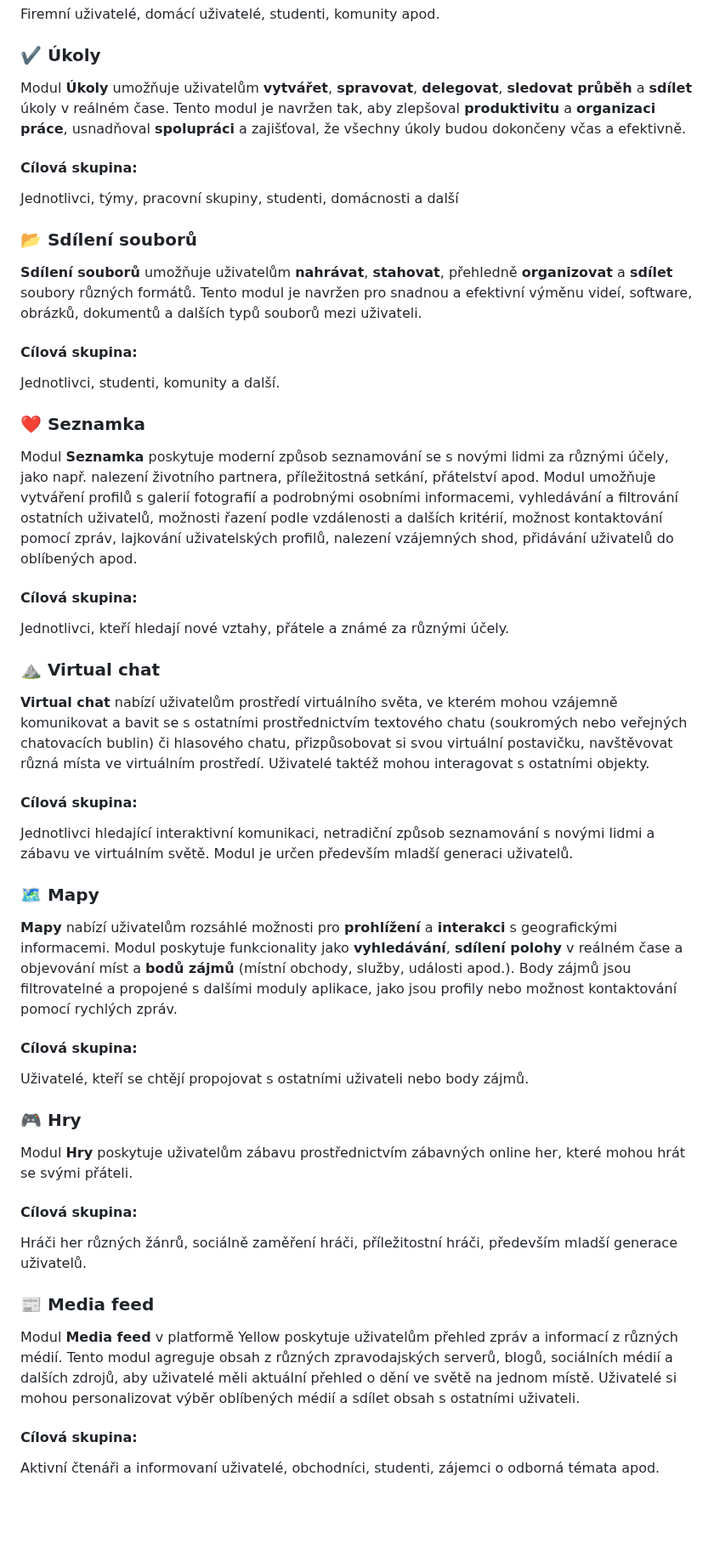
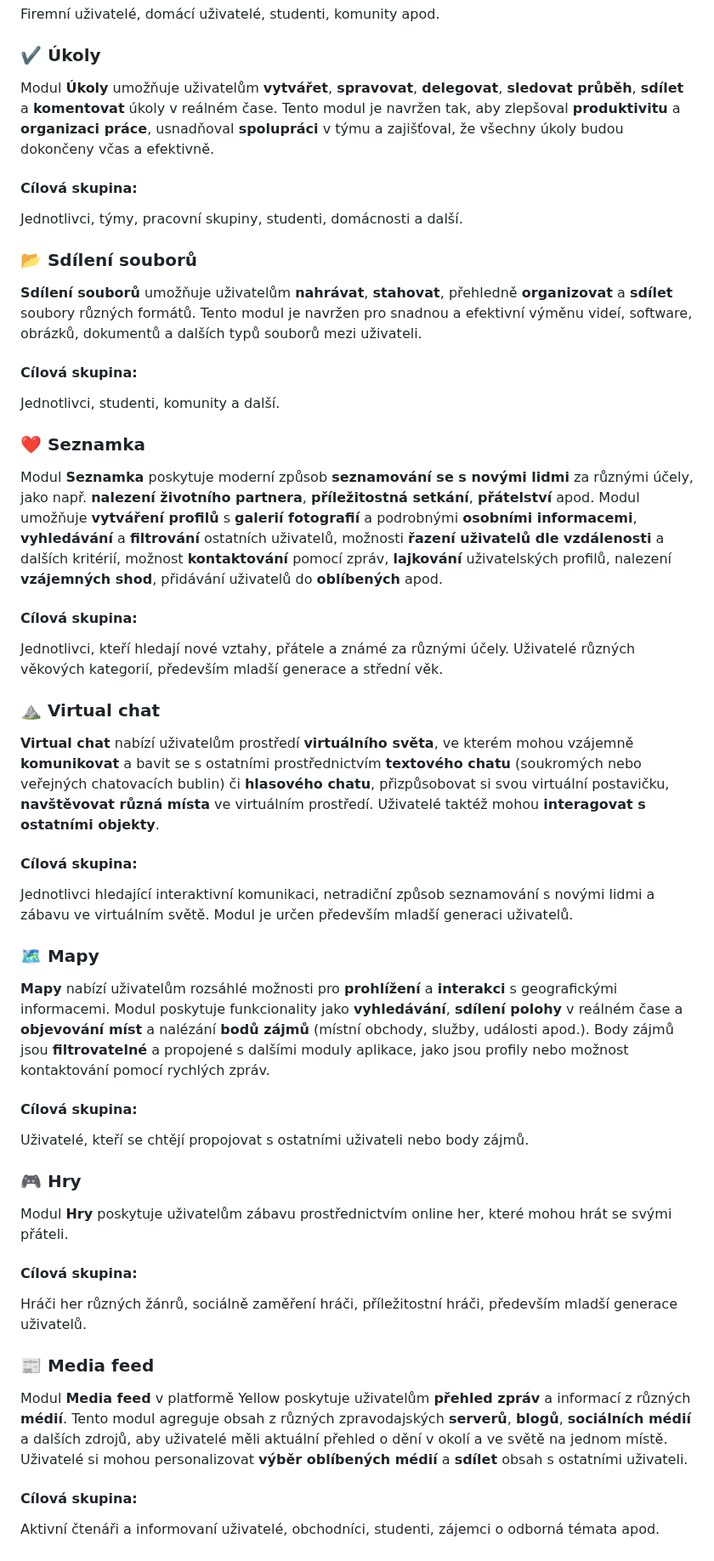
Before and after one commit to libersoft-org/yellow-documentation, a Markdown page: YELLOW-CZ.md, the part around one of its changes. Shown at 85% size. Rendered like a GitHub page; blank space fills up the shorter version.

```diff
--- a/YELLOW-CZ.md
+++ b/YELLOW-CZ.md
@@ -176,11 +176,11 @@ Firemní uživatelé, domácí uživatelé, studenti, komunity apod.
 
 ### ✔️ Úkoly
 
-Modul **Úkoly** umožňuje uživatelům **vytvářet**, **spravovat**, **delegovat**, **sledovat průběh** a **sdílet** úkoly v reálném čase. Tento modul je navržen tak, aby zlepšoval **produktivitu** a **organizaci práce**, usnadňoval **spolupráci** a zajišťoval, že všechny úkoly budou dokončeny včas a efektivně.
+Modul **Úkoly** umožňuje uživatelům **vytvářet**, **spravovat**, **delegovat**, **sledovat průběh**, **sdílet** a **komentovat** úkoly v reálném čase. Tento modul je navržen tak, aby zlepšoval **produktivitu** a **organizaci práce**, usnadňoval **spolupráci** v týmu a zajišťoval, že všechny úkoly budou dokončeny včas a efektivně.
 
 #### Cílová skupina:
 
-Jednotlivci, týmy, pracovní skupiny, studenti, domácnosti a další
+Jednotlivci, týmy, pracovní skupiny, studenti, domácnosti a další.
 
 ### 📂 Sdílení souborů
 
@@ -192,15 +192,15 @@ Jednotlivci, studenti, komunity a další.
 
 ### ❤️ Seznamka
 
-Modul **Seznamka** poskytuje moderní způsob seznamování se s novými lidmi za různými účely, jako např. nalezení životního partnera, příležitostná setkání, přátelství apod. Modul umožňuje vytváření profilů s galerií fotografií a podrobnými osobními informacemi, vyhledávání a filtrování ostatních uživatelů, možnosti řazení podle vzdálenosti a dalších kritérií, možnost kontaktování pomocí zpráv, lajkování uživatelských profilů, nalezení vzájemných shod, přidávání uživatelů do oblíbených apod.
+Modul **Seznamka** poskytuje moderní způsob **seznamování se s novými lidmi** za různými účely, jako např. **nalezení životního partnera**, **příležitostná setkání**, **přátelství** apod. Modul umožňuje **vytváření profilů** s **galerií fotografií** a podrobnými **osobními informacemi**, **vyhledávání** a **filtrování** ostatních uživatelů, možnosti **řazení uživatelů dle vzdálenosti** a dalších kritérií, možnost **kontaktování** pomocí zpráv, **lajkování** uživatelských profilů, nalezení **vzájemných shod**, přidávání uživatelů do **oblíbených** apod.
 
 #### Cílová skupina:
 
-Jednotlivci, kteří hledají nové vztahy, přátele a známé za různými účely.
+Jednotlivci, kteří hledají nové vztahy, přátele a známé za různými účely. Uživatelé různých věkových kategorií, především mladší generace a střední věk.
 
 ### ⛰️ Virtual chat
 
-**Virtual chat** nabízí uživatelům prostředí virtuálního světa, ve kterém mohou vzájemně komunikovat a bavit se s ostatními prostřednictvím textového chatu (soukromých nebo veřejných chatovacích bublin) či hlasového chatu, přizpůsobovat si svou virtuální postavičku, navštěvovat různá místa ve virtuálním prostředí. Uživatelé taktéž mohou interagovat s ostatními objekty.
+**Virtual chat** nabízí uživatelům prostředí **virtuálního světa**, ve kterém mohou vzájemně **komunikovat** a bavit se s ostatními prostřednictvím **textového chatu** (soukromých nebo veřejných chatovacích bublin) či **hlasového chatu**, přizpůsobovat si svou virtuální postavičku, **navštěvovat různá místa** ve virtuálním prostředí. Uživatelé taktéž mohou **interagovat s ostatními objekty**.
 
 #### Cílová skupina:
 
@@ -208,7 +208,7 @@ Jednotlivci hledající interaktivní komunikaci, netradiční způsob seznamov
 
 ### 🗺️ Mapy
 
-**Mapy** nabízí uživatelům rozsáhlé možnosti pro **prohlížení** a **interakci** s geografickými informacemi. Modul poskytuje funkcionality jako **vyhledávání**, **sdílení polohy** v reálném čase a objevování míst a **bodů zájmů** (místní obchody, služby, události apod.). Body zájmů jsou filtrovatelné a propojené s dalšími moduly aplikace, jako jsou profily nebo možnost kontaktování pomocí rychlých zpráv.
+**Mapy** nabízí uživatelům rozsáhlé možnosti pro **prohlížení** a **interakci** s geografickými informacemi. Modul poskytuje funkcionality jako **vyhledávání**, **sdílení polohy** v reálném čase a **objevování míst** a nalézání **bodů zájmů** (místní obchody, služby, události apod.). Body zájmů jsou **filtrovatelné** a propojené s dalšími moduly aplikace, jako jsou profily nebo možnost kontaktování pomocí rychlých zpráv.
 
 #### Cílová skupina:
 
@@ -216,7 +216,7 @@ Uživatelé, kteří se chtějí propojovat s ostatními uživateli nebo body z
 
 ### 🎮 Hry
 
-Modul **Hry** poskytuje uživatelům zábavu prostřednictvím zábavných online her, které mohou hrát se svými přáteli.
+Modul **Hry** poskytuje uživatelům zábavu prostřednictvím online her, které mohou hrát se svými přáteli.
 
 #### Cílová skupina:
 
@@ -224,7 +224,7 @@ Hráči her různých žánrů, sociálně zaměření hráči, příležitostn
 
 ### 📰 Media feed
 
-Modul **Media feed** v platformě Yellow poskytuje uživatelům přehled zpráv a informací z různých médií. Tento modul agreguje obsah z různých zpravodajských serverů, blogů, sociálních médií a dalších zdrojů, aby uživatelé měli aktuální přehled o dění ve světě na jednom místě. Uživatelé si mohou personalizovat výběr oblíbených médií a sdílet obsah s ostatními uživateli.
+Modul **Media feed** v platformě Yellow poskytuje uživatelům **přehled zpráv** a informací z různých **médií**. Tento modul agreguje obsah z různých zpravodajských **serverů**, **blogů**, **sociálních médií** a dalších zdrojů, aby uživatelé měli aktuální přehled o dění v okolí a ve světě na jednom místě. Uživatelé si mohou personalizovat **výběr oblíbených médií** a **sdílet** obsah s ostatními uživateli.
 
 #### Cílová skupina:
 
```
Also changed, not shown: other parts of YELLOW-CZ.md (+12 -12 lines).
